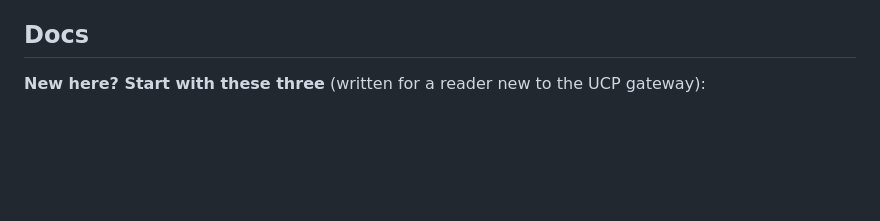
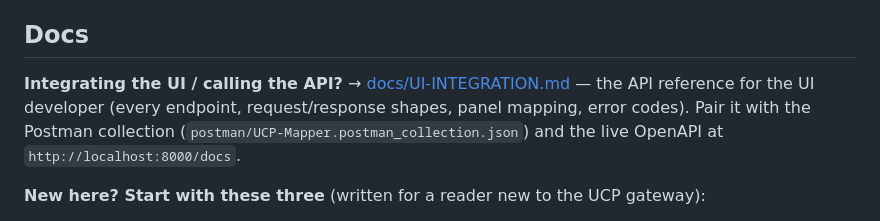
Before and after one commit to sureshbabu-wm/UCP-Commerce, a Markdown page: Mapper/README.md, the part around the change. Drawn GitHub-style; blank space fills up the shorter version.

Commit message:
updated reference documents

```diff
--- a/Mapper/README.md
+++ b/Mapper/README.md
@@ -13,6 +13,11 @@ the client's existing APIs with a UCP-compliant surface.
   correctness, units, and auditability.
 
 ## Docs
+**Integrating the UI / calling the API?** → [docs/UI-INTEGRATION.md](docs/UI-INTEGRATION.md) — the API
+reference for the UI developer (every endpoint, request/response shapes, panel mapping, error codes).
+Pair it with the Postman collection (`postman/UCP-Mapper.postman_collection.json`) and the live OpenAPI
+at `http://localhost:8000/docs`.
+
 **New here? Start with these three** (written for a reader new to the UCP gateway):
 - [docs/01-high-level-architecture.md](docs/01-high-level-architecture.md) — what it is, why it exists, the flow at a glance.
 - [docs/02-low-level-architecture.md](docs/02-low-level-architecture.md) — module-by-module design, data model, control flow.
```
Also changed, not shown: Mapper/docs/UI-INTEGRATION.md (added, +272 -0 lines).
